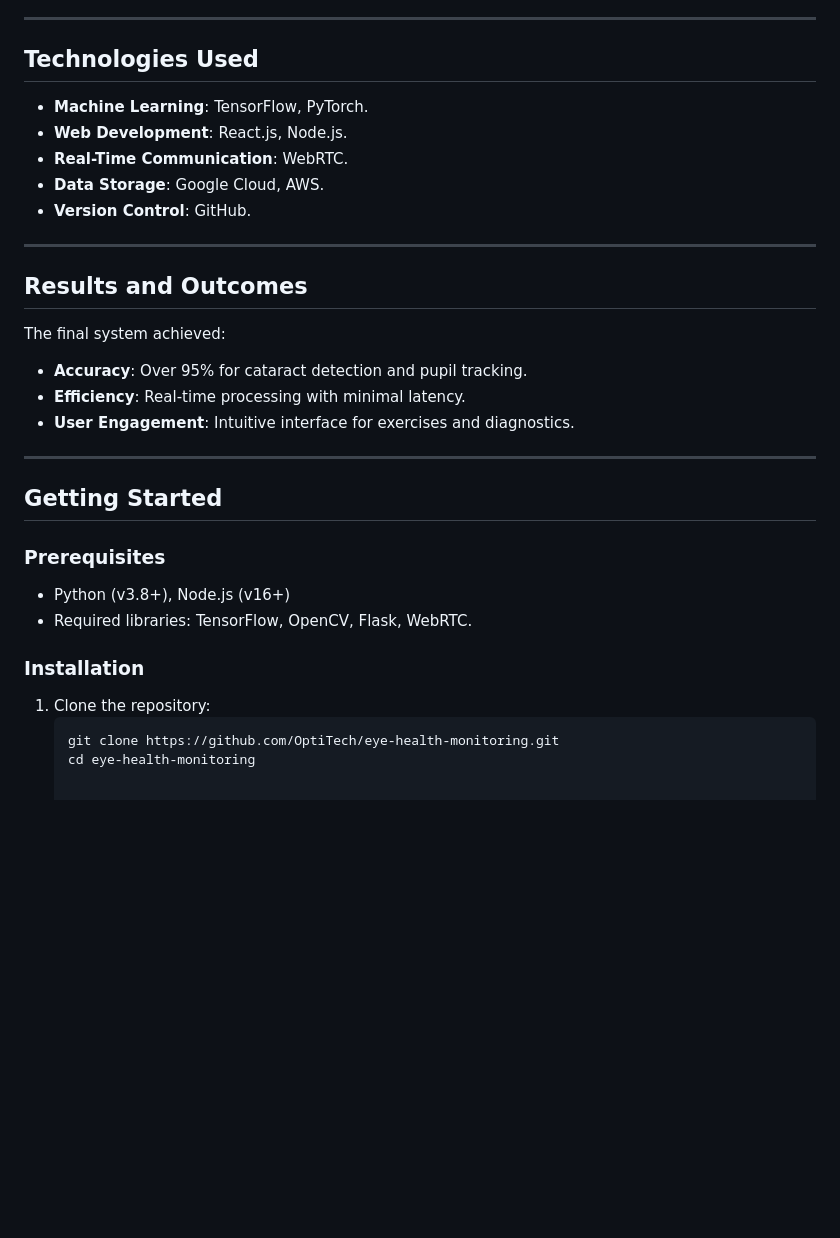
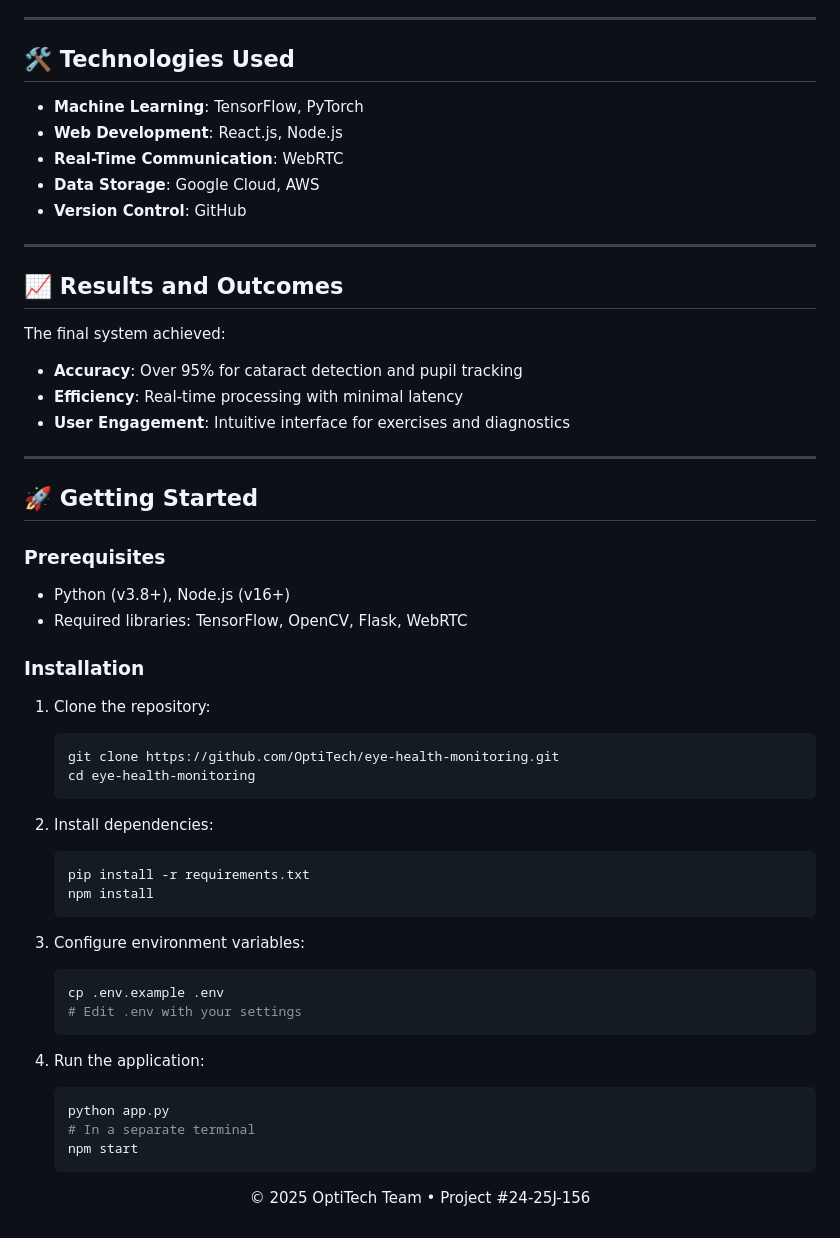
Before and after one commit to it21334924/24-25J-156, a Markdown page: README.md, the part around one of its changes. Drawn GitHub-style; blank space fills up the shorter version.

````diff
--- a/README.md
+++ b/README.md
@@ -64,30 +67,57 @@ This architecture illustrates the flow of data and interactions between the syst
 
 ---
 
-## Technologies Used
-- **Machine Learning**: TensorFlow, PyTorch.
-- **Web Development**: React.js, Node.js.
-- **Real-Time Communication**: WebRTC.
-- **Data Storage**: Google Cloud, AWS.
-- **Version Control**: GitHub.
+## 🛠️ Technologies Used
+
+- **Machine Learning**: TensorFlow, PyTorch
+- **Web Development**: React.js, Node.js
+- **Real-Time Communication**: WebRTC
+- **Data Storage**: Google Cloud, AWS
+- **Version Control**: GitHub
 
 ---
 
-## Results and Outcomes
+## 📈 Results and Outcomes
+
 The final system achieved:
-- **Accuracy**: Over 95% for cataract detection and pupil tracking.
-- **Efficiency**: Real-time processing with minimal latency.
-- **User Engagement**: Intuitive interface for exercises and diagnostics.
+- **Accuracy**: Over 95% for cataract detection and pupil tracking
+- **Efficiency**: Real-time processing with minimal latency
+- **User Engagement**: Intuitive interface for exercises and diagnostics
 
 ---
 
-## Getting Started
+## 🚀 Getting Started
+
 ### Prerequisites
 - Python (v3.8+), Node.js (v16+)
-- Required libraries: TensorFlow, OpenCV, Flask, WebRTC.
+- Required libraries: TensorFlow, OpenCV, Flask, WebRTC
 
 ### Installation
 1. Clone the repository:
    ```bash
    git clone https://github.com/OptiTech/eye-health-monitoring.git
    cd eye-health-monitoring
+   ```
+
+2. Install dependencies:
+   ```bash
+   pip install -r requirements.txt
+   npm install
+   ```
+
+3. Configure environment variables:
+   ```bash
+   cp .env.example .env
+   # Edit .env with your settings
+   ```
+
+4. Run the application:
+   ```bash
+   python app.py
+   # In a separate terminal
+   npm start
+   ```
+
+
+
+<p align="center">© 2025 OptiTech Team • Project #24-25J-156</p>
````
Also changed, not shown: other parts of README.md (+35 -32 lines).
